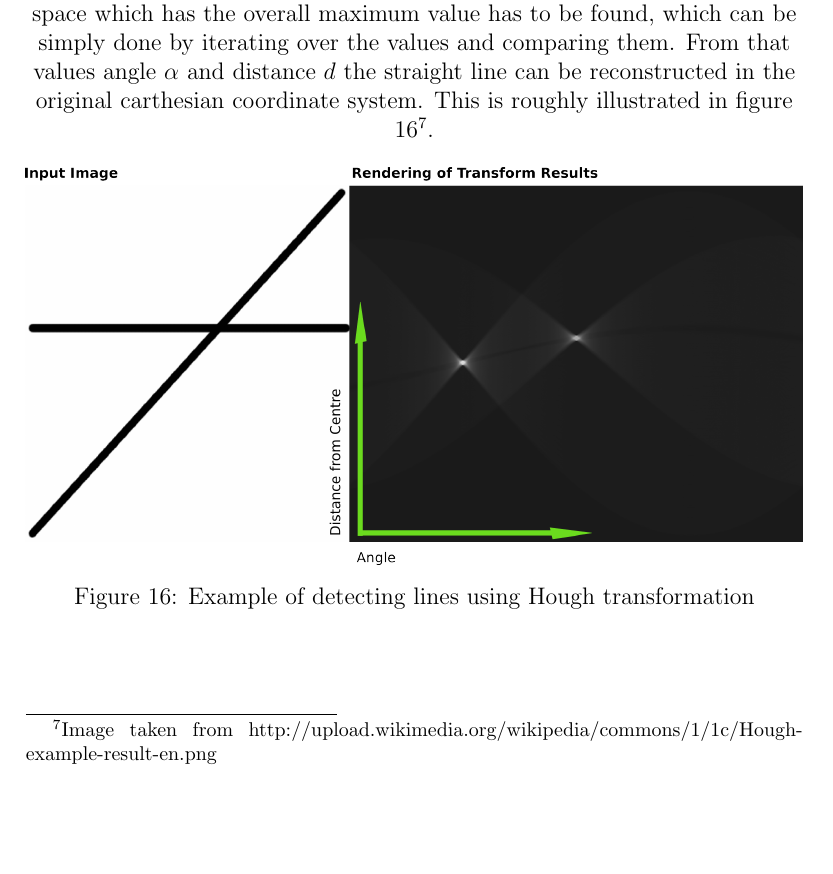
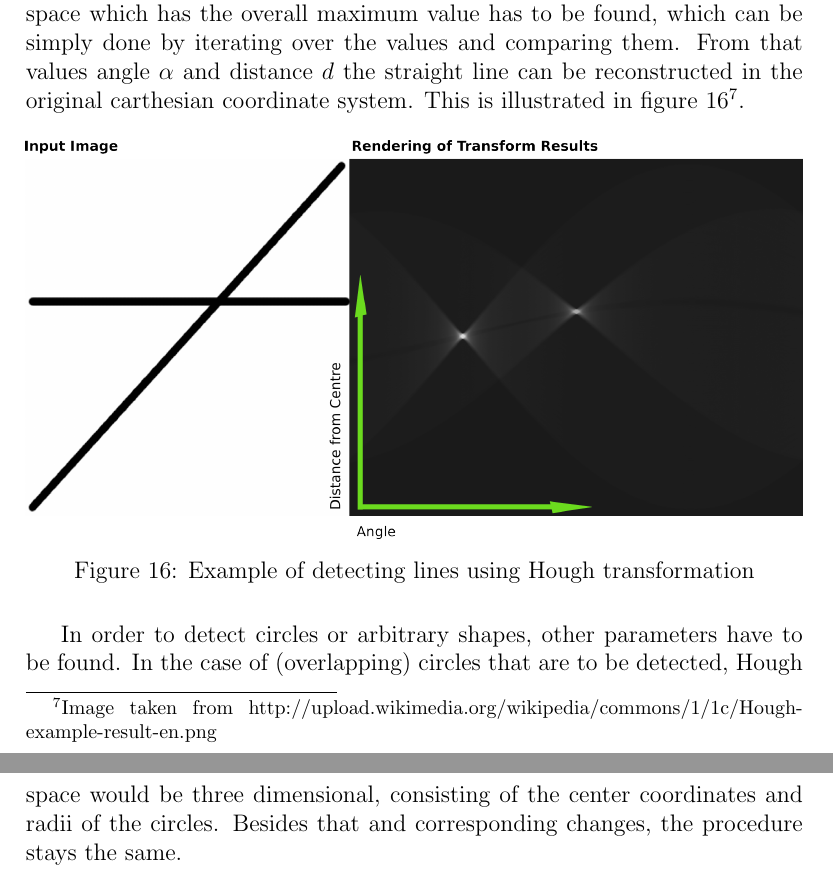
Before and after one commit to nhochberger/NuFiDocumentation, a LaTeX document (document.tex): part of page 24 of 26 before the commit and two parts of pages 24 and 25 of 27 after it, the two joined at a grey line, cut so that both start at the same text, the shorter picture padded with empty space. Compiled offline with pdfLaTeX.

```diff
--- a/document.tex
+++ b/document.tex
@@ -864,7 +865,7 @@
 which has the overall maximum value has to be found, which can be simply done by
 iterating over the values and comparing them. From that values angle $\alpha$
 and distance $d$ the straight line can be reconstructed in the original
-carthesian coordinate system. This is roughly illustrated in figure
+carthesian coordinate system. This is illustrated in figure
 \ref{fig:example_lines_hough}\footnote{Image taken from
 http://upload.wikimedia.org/wikipedia/commons/1/1c/Hough-example-result-en.png}.
 
@@ -876,7 +877,11 @@
 \label{fig:example_lines_hough}
 \end{figure}
 
-\end{center}
+In order to detect circles or arbitrary shapes, other parameters have to be
+found. In the case of (overlapping) circles that are to be detected, Hough space
+would be three dimensional, consisting of the center coordinates and radii of
+the circles. Besides that and corresponding changes, the procedure stays the
+same.
 
 \newpage
 \section{Conclusion and Prospect}
```
Also changed, not shown: document.tex (3 more changed lines), 3 other files.
